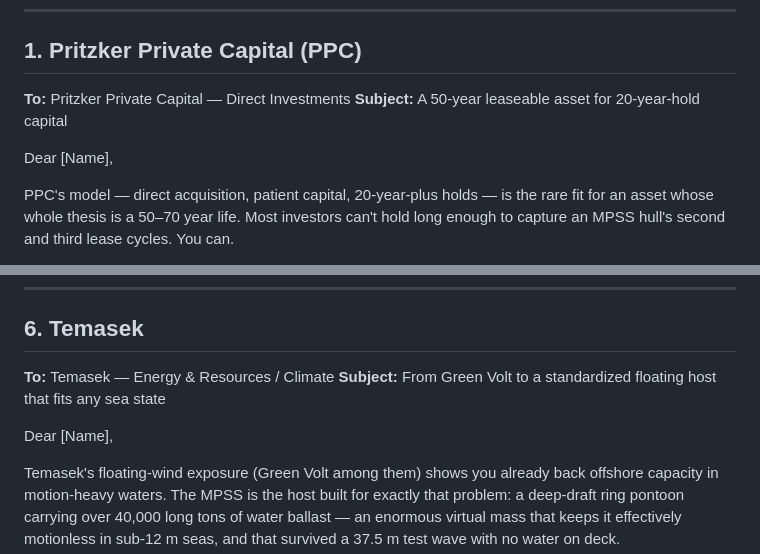
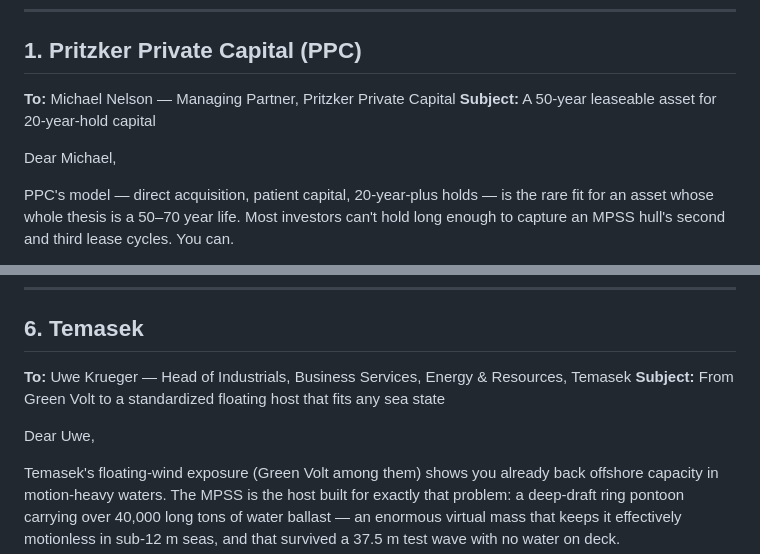
Before and after one commit to slang31212/The-Whole-Hole, a Markdown page: outreach/tier-2-institutional-sovereign.md, 2 parts joined by grey strips. Drawn GitHub-style.

```diff
--- a/outreach/tier-2-institutional-sovereign.md
+++ b/outreach/tier-2-institutional-sovereign.md
@@ -9,10 +9,10 @@ frame, not the seed. **Pritzker** is the exception: a true direct-invest family
 
 ## 1. Pritzker Private Capital (PPC)
 
-**To:** Pritzker Private Capital — Direct Investments
+**To:** Michael Nelson — Managing Partner, Pritzker Private Capital
 **Subject:** A 50-year leaseable asset for 20-year-hold capital
 
-Dear [Name],
+Dear Michael,
 
 PPC's model — direct acquisition, patient capital, 20-year-plus holds — is the rare fit for an
 asset whose whole thesis is a 50–70 year life. Most investors can't hold long enough to capture
@@ -127,10 +127,10 @@ Stewart Lang · Seaways MPSS · stewart.lang@seaways-mpss.com
 
 ## 6. Temasek
 
-**To:** Temasek — Energy & Resources / Climate
+**To:** Uwe Krueger — Head of Industrials, Business Services, Energy & Resources, Temasek
 **Subject:** From Green Volt to a standardized floating host that fits any sea state
 
-Dear [Name],
+Dear Uwe,
 
 Temasek's floating-wind exposure (Green Volt among them) shows you already back offshore
 capacity in motion-heavy waters. The MPSS is the host built for exactly that problem: a
```
Also changed, not shown: outreach/tier-1-infrastructure-managers.md (+6 -6 lines).
